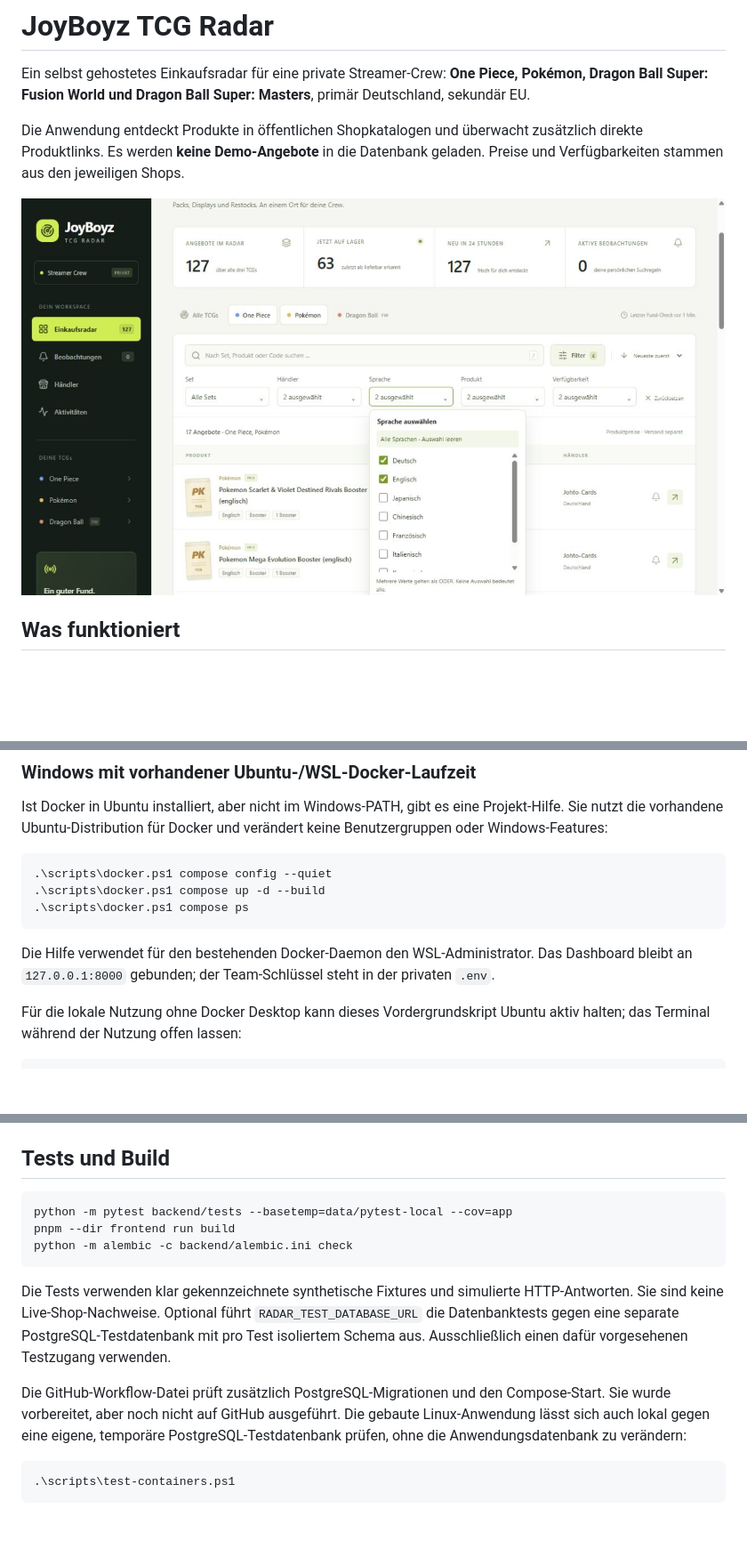
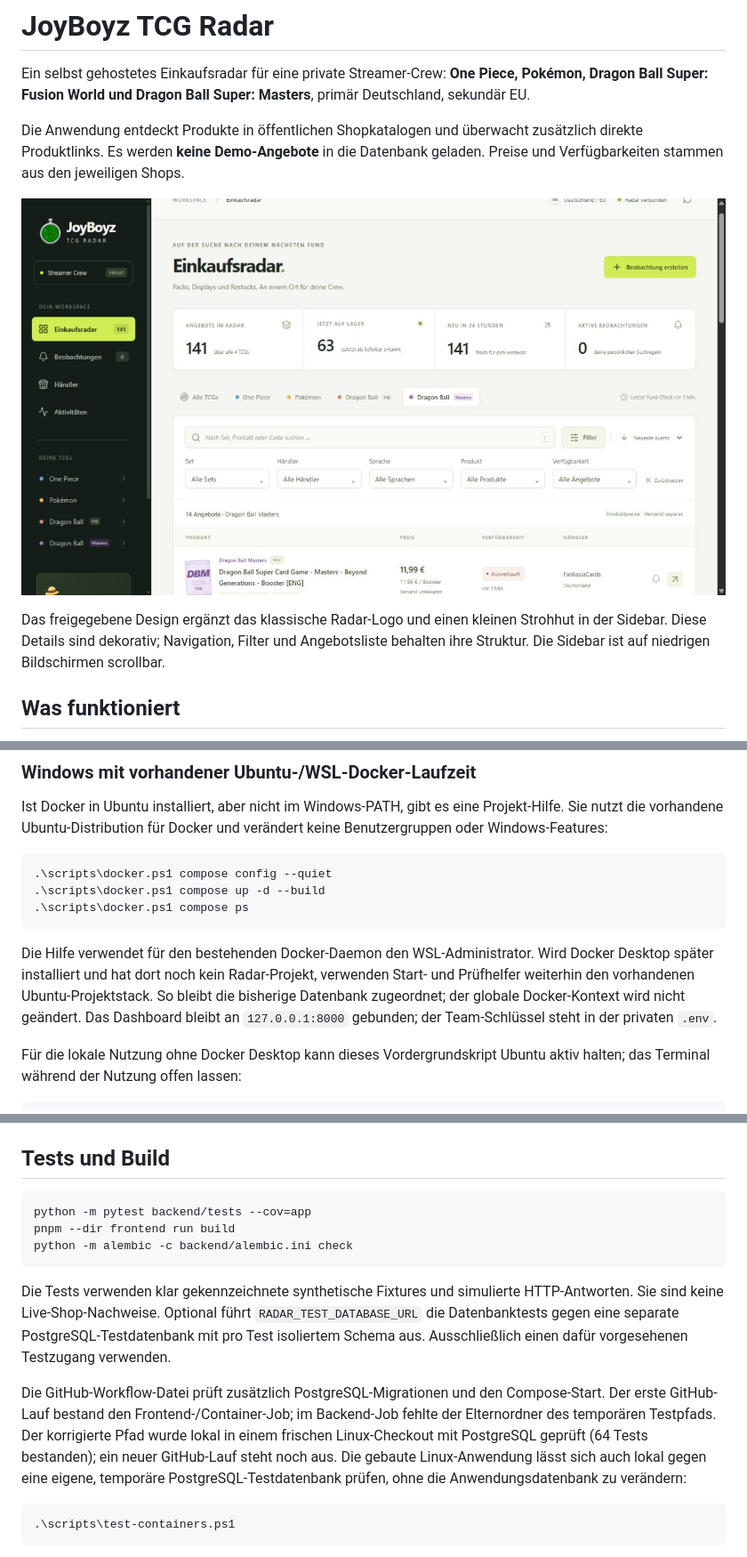
Before and after one commit to dipalmahq/TCGRadar, a Markdown page: README.md, 3 parts joined by grey strips. Shown at 89% size. GitHub-like rendering; pictures changed too: docs/anime-design-preview.png (added); blank space fills up the shorter version.

Commit message:
Refine anime styling and fix clean-checkout CI tests

````diff
--- a/README.md
+++ b/README.md
@@ -8,7 +8,12 @@ Die Anwendung entdeckt Produkte in öffentlichen Shopkatalogen und überwacht
 zusätzlich direkte Produktlinks. Es werden **keine Demo-Angebote** in die Datenbank
 geladen. Preise und Verfügbarkeiten stammen aus den jeweiligen Shops.
 
-![Mehrfachfilter mit tatsächlich importierten Angeboten](docs/multiselect-preview.png)
+![Einkaufsradar mit dezenten Anime-Details und echten Angeboten](docs/anime-design-preview.png)
+
+Das freigegebene Design ergänzt das klassische Radar-Logo und einen kleinen
+Strohhut in der Sidebar. Diese Details
+sind dekorativ; Navigation, Filter und Angebotsliste behalten ihre Struktur.
+Die Sidebar ist auf niedrigen Bildschirmen scrollbar.
 
 ## Was funktioniert
 
@@ -94,6 +99,10 @@ verändert keine Benutzergruppen oder Windows-Features:
 ```
 
 Die Hilfe verwendet für den bestehenden Docker-Daemon den WSL-Administrator.
+Wird Docker Desktop später installiert und hat dort noch kein Radar-Projekt,
+verwenden Start- und Prüfhelfer weiterhin den vorhandenen Ubuntu-Projektstack.
+So bleibt die bisherige Datenbank zugeordnet; der globale Docker-Kontext wird
+nicht geändert.
 Das Dashboard bleibt an `127.0.0.1:8000` gebunden; der Team-Schlüssel steht in der
 privaten `.env`.
 
@@ -257,7 +266,7 @@ als ausverkauft. Verbindungsfehler und veraltete Prüfungen ergeben `unbekannt`.
 ## Tests und Build
 
 ```bash
-python -m pytest backend/tests --basetemp=data/pytest-local --cov=app
+python -m pytest backend/tests --cov=app
 pnpm --dir frontend run build
 python -m alembic -c backend/alembic.ini check
 ```
@@ -269,7 +278,10 @@ PostgreSQL-Testdatenbank mit pro Test isoliertem Schema aus. Ausschließlich ein
 dafür vorgesehenen Testzugang verwenden.
 
 Die GitHub-Workflow-Datei prüft zusätzlich PostgreSQL-Migrationen und den
-Compose-Start. Sie wurde vorbereitet, aber noch nicht auf GitHub ausgeführt.
+Compose-Start. Der erste GitHub-Lauf bestand den Frontend-/Container-Job;
+im Backend-Job fehlte der Elternordner des temporären Testpfads. Der korrigierte
+Pfad wurde lokal in einem frischen Linux-Checkout mit PostgreSQL geprüft
+(64 Tests bestanden); ein neuer GitHub-Lauf steht noch aus.
 Die gebaute Linux-Anwendung lässt sich auch lokal gegen eine eigene, temporäre
 PostgreSQL-Testdatenbank prüfen, ohne die Anwendungsdatenbank zu verändern:
 
````
Also changed, not shown: docs/anime-sidebar-preview.png (added), 10 other files.
